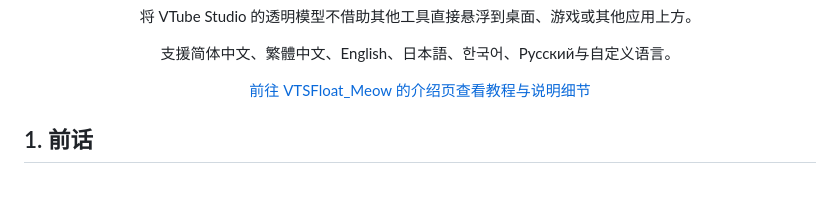
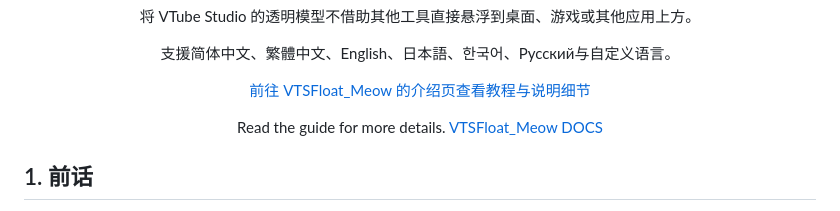
Before and after one commit to fushoufish/VTSFloat_Meow, a Markdown page: README.md, the part around the change. Drawn GitHub-style; blank space fills up the shorter version.

```diff
--- a/README.md
+++ b/README.md
@@ -7,6 +7,7 @@
 <p align="center">将 VTube Studio 的透明模型不借助其他工具直接悬浮到桌面、游戏或其他应用上方。</p>
 <p align="center">支援简体中文、繁體中文、English、日本語、한국어、Русский与自定义语言。</p>
 <p align="center"><a href="https://fushoufish.github.io/VTSFloat_Meow/">前往 VTSFloat_Meow 的介绍页查看教程与说明细节</a></p>
+<p align="center">Read the guide for more details.<a href="https://fushoufish.github.io/VTSFloat_Meow/"> VTSFloat_Meow DOCS</a></p>
 
 ## 1. 前话
 
```
